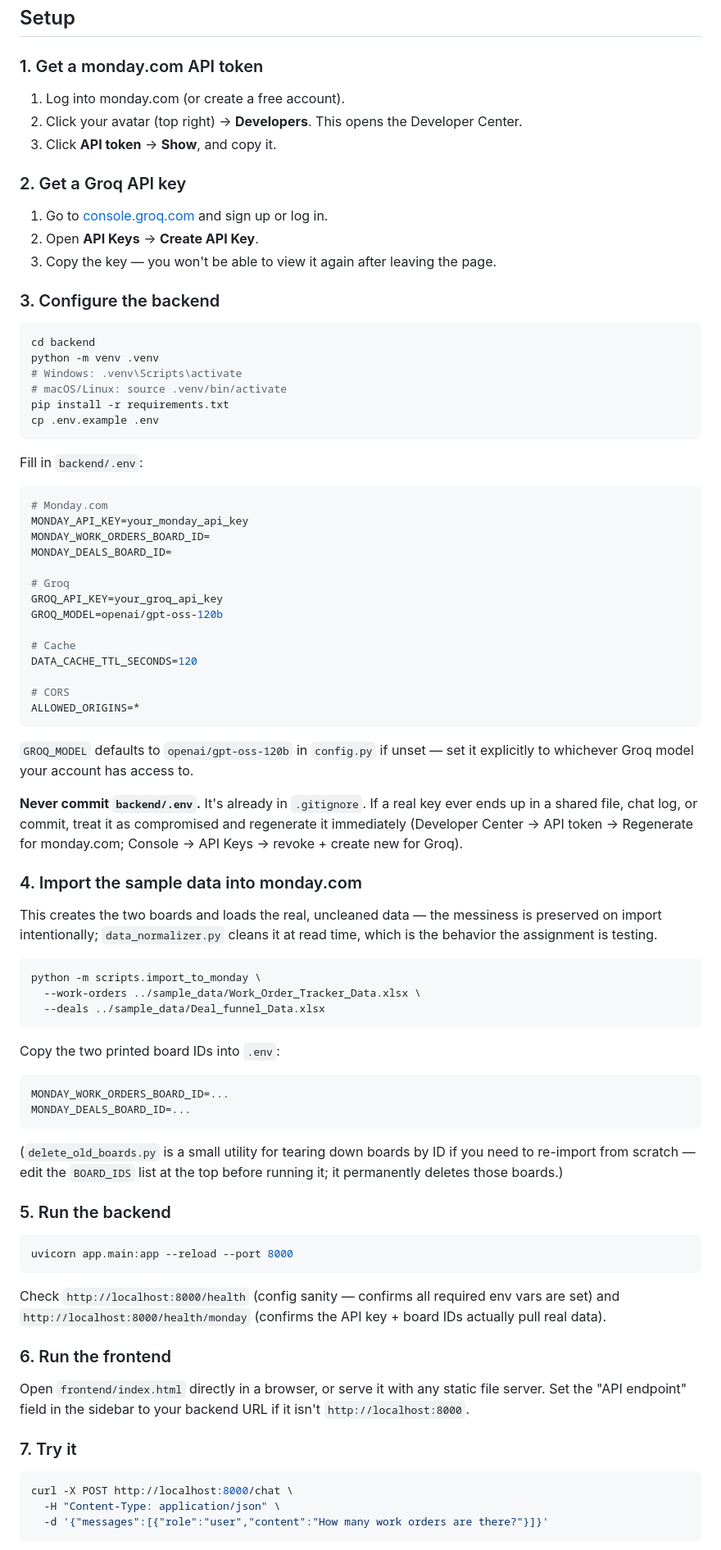
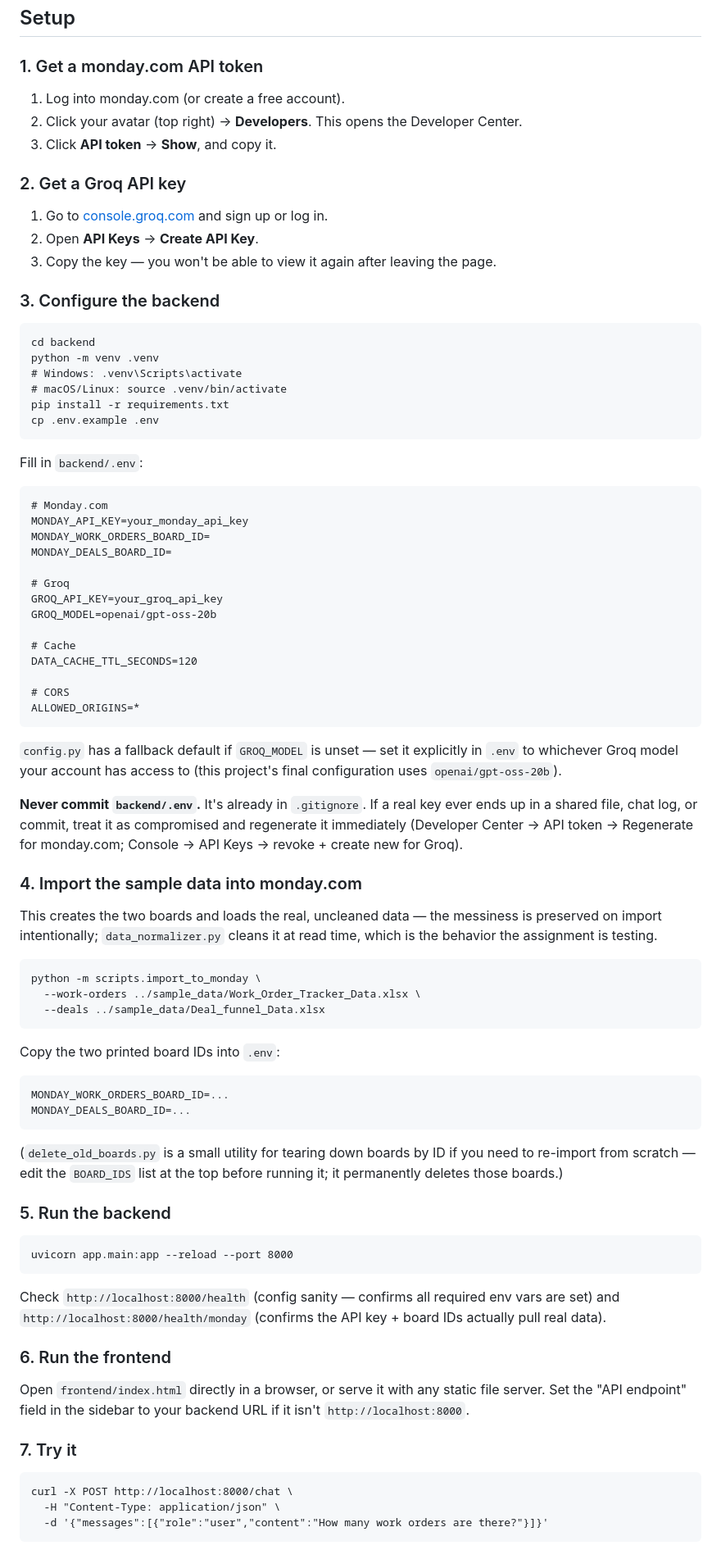
Before and after one commit to tsar0705/skylark-agent, a Markdown page: README.md, the part around one of its changes. Shown at 82% size. Rendered like a GitHub page.

Commit message:
Enhance README with live app details and setup updates
Added live application links and updated setup instructions.

````diff
--- a/README.md
+++ b/README.md
@@ -113,20 +122,18 @@ DECISION_LOG.md
 ## Setup
 
 ### 1. Get a monday.com API token
-
 1. Log into monday.com (or create a free account).
 2. Click your avatar (top right) → **Developers**. This opens the Developer Center.
 3. Click **API token** → **Show**, and copy it.
 
 ### 2. Get a Groq API key
-
 1. Go to [console.groq.com](https://console.groq.com) and sign up or log in.
 2. Open **API Keys** → **Create API Key**.
 3. Copy the key — you won't be able to view it again after leaving the page.
 
 ### 3. Configure the backend
 
-```bash
+```
 cd backend
 python -m venv .venv
 # Windows: .venv\Scripts\activate
@@ -137,7 +144,7 @@ cp .env.example .env
 
 Fill in `backend/.env`:
 
-```env
+```
 # Monday.com
 MONDAY_API_KEY=your_monday_api_key
 MONDAY_WORK_ORDERS_BOARD_ID=
@@ -145,7 +152,7 @@ MONDAY_DEALS_BOARD_ID=
 
 # Groq
 GROQ_API_KEY=your_groq_api_key
-GROQ_MODEL=openai/gpt-oss-120b
+GROQ_MODEL=openai/gpt-oss-20b
 
 # Cache
 DATA_CACHE_TTL_SECONDS=120
@@ -154,8 +161,9 @@ DATA_CACHE_TTL_SECONDS=120
 ALLOWED_ORIGINS=*
 ```
 
-`GROQ_MODEL` defaults to `openai/gpt-oss-120b` in `config.py` if unset —
-set it explicitly to whichever Groq model your account has access to.
+`config.py` has a fallback default if `GROQ_MODEL` is unset — set it
+explicitly in `.env` to whichever Groq model your account has access to
+(this project's final configuration uses `openai/gpt-oss-20b`).
 
 **Never commit `backend/.env`.** It's already in `.gitignore`. If a real
 key ever ends up in a shared file, chat log, or commit, treat it as
@@ -168,7 +176,7 @@ This creates the two boards and loads the real, uncleaned data — the
 messiness is preserved on import intentionally; `data_normalizer.py`
 cleans it at read time, which is the behavior the assignment is testing.
 
-```bash
+```
 python -m scripts.import_to_monday \
   --work-orders ../sample_data/Work_Order_Tracker_Data.xlsx \
   --deals ../sample_data/Deal_funnel_Data.xlsx
@@ -176,7 +184,7 @@ python -m scripts.import_to_monday \
 
 Copy the two printed board IDs into `.env`:
 
-```env
+```
 MONDAY_WORK_ORDERS_BOARD_ID=...
 MONDAY_DEALS_BOARD_ID=...
 ```
@@ -187,7 +195,7 @@ before running it; it permanently deletes those boards.)
 
 ### 5. Run the backend
 
-```bash
+```
 uvicorn app.main:app --reload --port 8000
 ```
 
@@ -203,7 +211,7 @@ backend URL if it isn't `http://localhost:8000`.
 
 ### 7. Try it
 
-```bash
+```
 curl -X POST http://localhost:8000/chat \
   -H "Content-Type: application/json" \
   -d '{"messages":[{"role":"user","content":"How many work orders are there?"}]}'
````
Also changed, not shown: other parts of README.md (+20 -3 lines).
